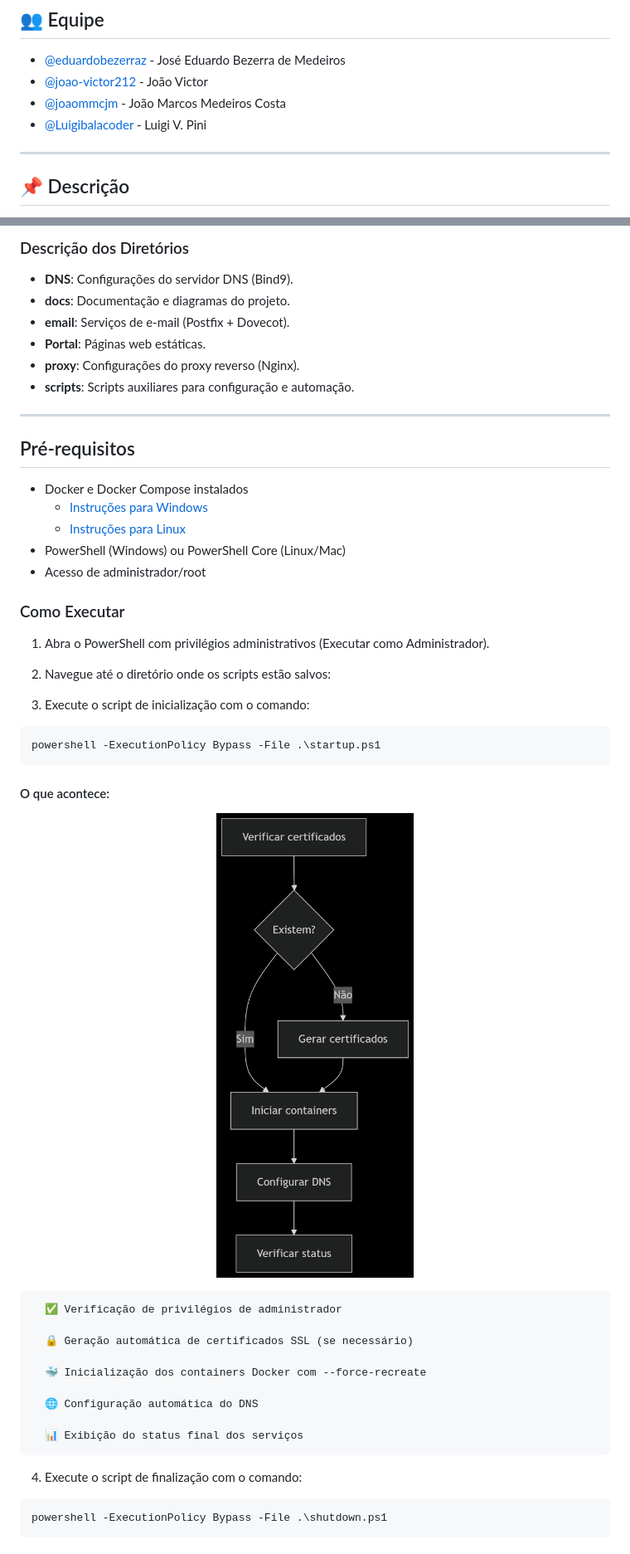
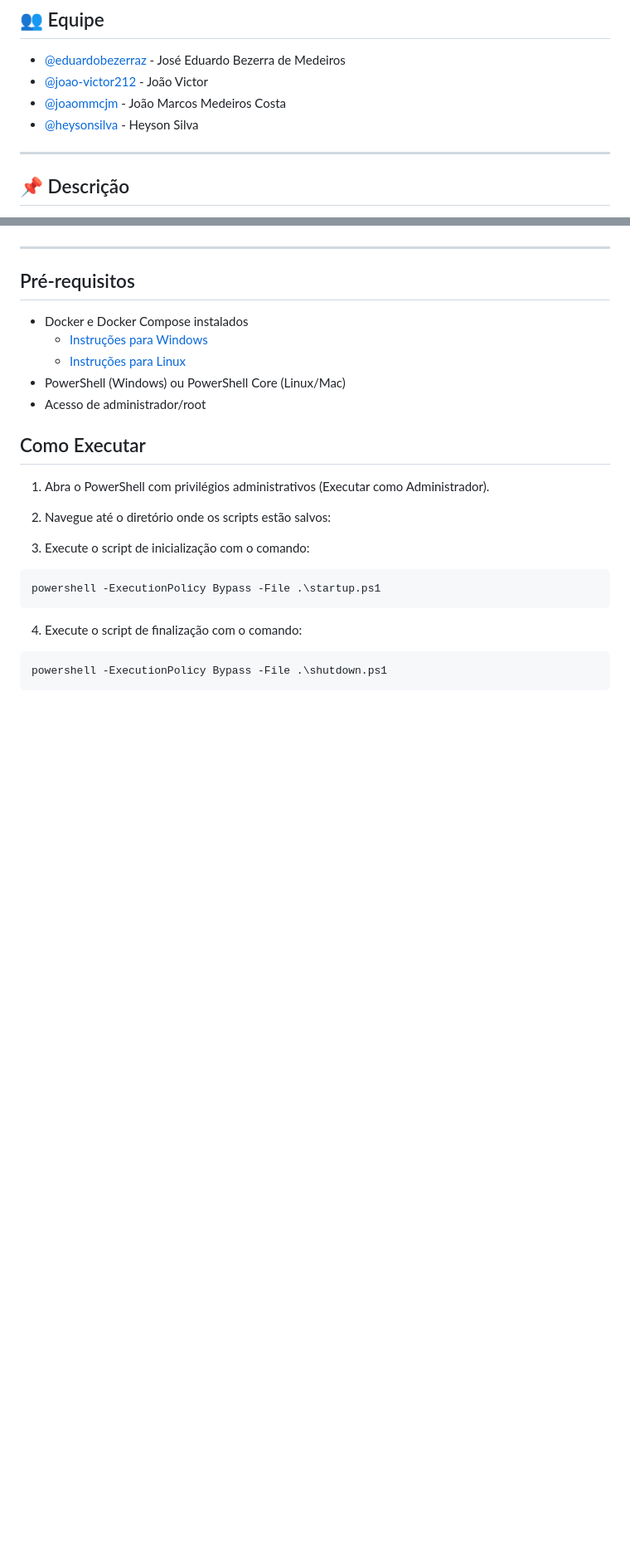
Before and after one commit to eduardobezerraz/AdmSistemasAbertos_ProjetoFinal, a Markdown page: README.md, 2 parts joined by grey strips. Shown: that part at 83% size. Drawn GitHub-style; blank space fills up the shorter version.

````diff
--- a/README.md
+++ b/README.md
@@ -10,7 +10,7 @@
 - [@eduardobezerraz](https://github.com/eduardobezerraz) - José Eduardo Bezerra de Medeiros
 - [@joao-victor212](https://github.com/joao-victor212) - João Victor
 - [@joaommcjm](https://github.com/joaommcjm) - João Marcos Medeiros Costa
-- [@Luigibalacoder](https://github.com/Luigibalacoder) - Luigi V. Pini
+- [@heysonsilva](https://github.com/heysonsilva) - Heyson Silva
 
 ---
 
@@ -91,13 +174,4 @@ Abaixo, a representação da arquitetura da rede do ISP implementada no projeto:
 ```
-### Descrição dos Diretórios
-
-- **DNS**: Configurações do servidor DNS (Bind9).
-- **docs**: Documentação e diagramas do projeto.
-- **email**: Serviços de e-mail (Postfix + Dovecot).
-- **Portal**: Páginas web estáticas.
-- **proxy**: Configurações do proxy reverso (Nginx).
-- **scripts**: Scripts auxiliares para configuração e automação.
-
 ---
 
 ## Pré-requisitos
@@ -108,34 +182,17 @@ Abaixo, a representação da arquitetura da rede do ISP implementada no projeto:
 - PowerShell (Windows) ou PowerShell Core (Linux/Mac)
 - Acesso de administrador/root
 
-### Como Executar
+## Como Executar
+
 
 1. Abra o PowerShell com privilégios administrativos (Executar como Administrador).
 
 2. Navegue até o diretório onde os scripts estão salvos:
 
-
-
 3. Execute o script de inicialização com o comando:
 ```powershell
 powershell -ExecutionPolicy Bypass -File .\startup.ps1
 ```
-#### O que acontece:
-<p align="center">
-  <img src="./docs/fluxo_startup.png" alt="Arquitetura da Rede do ISP" width="500"/>
-</p>
-
-      ✅ Verificação de privilégios de administrador
-
-      🔒 Geração automática de certificados SSL (se necessário)
-
-      🐳 Inicialização dos containers Docker com --force-recreate
-
-      🌐 Configuração automática do DNS
-
-      📊 Exibição do status final dos serviços
-
-
 
 4. Execute o script de finalização com o comando:
 ```powershell
````
Also changed, not shown: other parts of README.md (+169 -52 lines).
